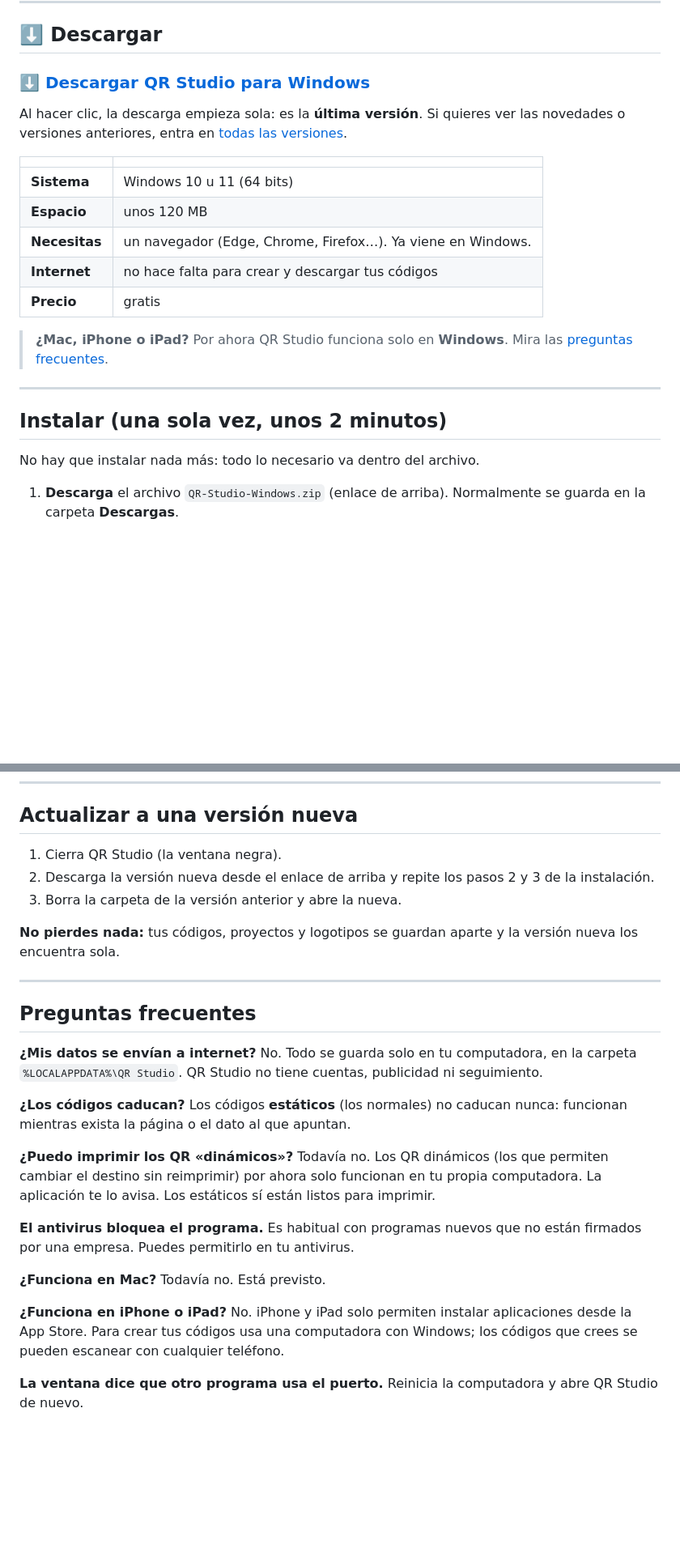
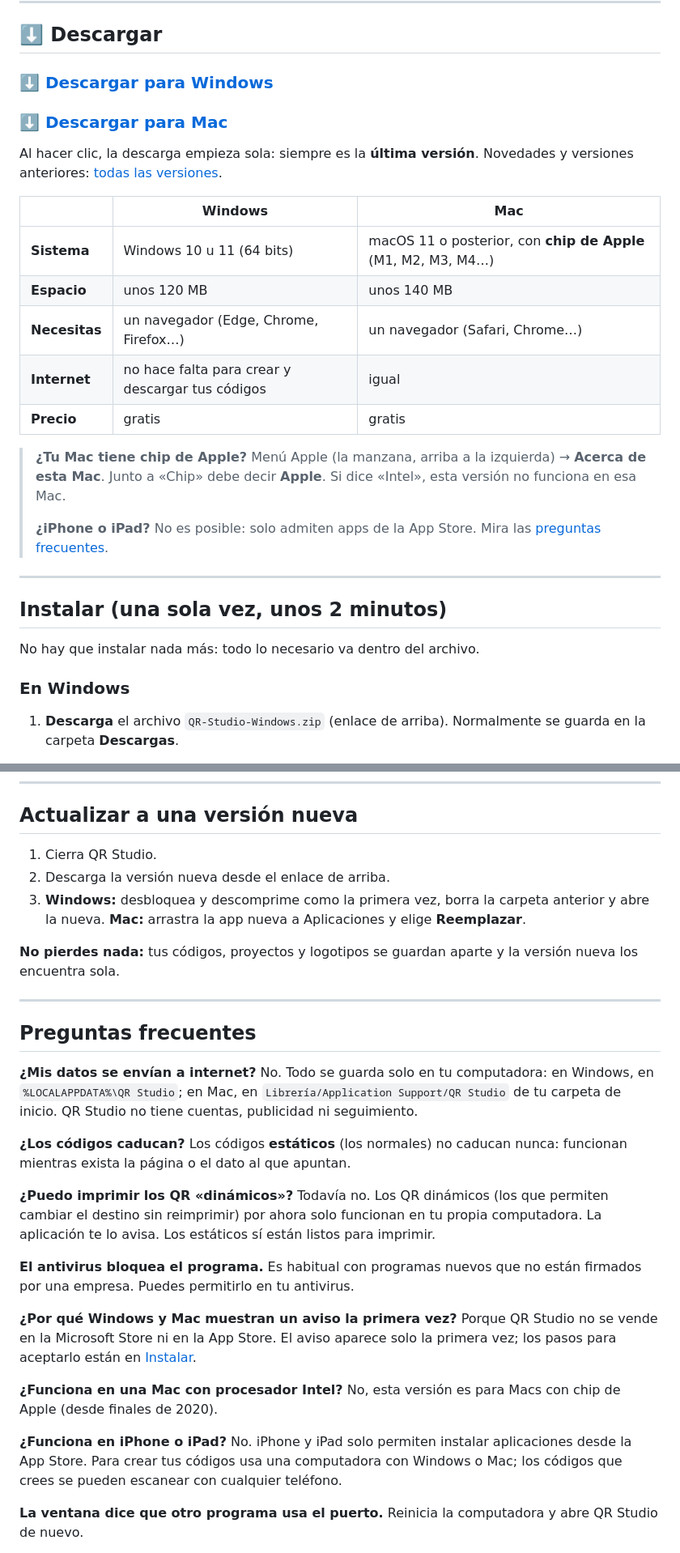
Before and after one commit to aloshkagarcia-designer/QR-Studio-Download, a Markdown page: README.md, 2 parts joined by grey strips. Shown at 81% size. GitHub-like rendering; blank space fills up the shorter version.

```diff
--- a/README.md
+++ b/README.md
@@ -10,20 +10,26 @@ de descargarlo, para que siempre se pueda leer.
 
 ## ⬇️ Descargar
 
-### [⬇️ Descargar QR Studio para Windows](https://github.com/aloshkagarcia-designer/QR-Studio-Download/releases/latest/download/QR-Studio-Windows.zip)
+### [⬇️ Descargar para Windows](https://github.com/aloshkagarcia-designer/QR-Studio-Download/releases/latest/download/QR-Studio-Windows.zip)
 
-Al hacer clic, la descarga empieza sola: es la **última versión**. Si quieres ver las novedades o
-versiones anteriores, entra en [todas las versiones](https://github.com/aloshkagarcia-designer/QR-Studio-Download/releases).
+### [⬇️ Descargar para Mac](https://github.com/aloshkagarcia-designer/QR-Studio-Download/releases/latest/download/QR-Studio-Mac.zip)
 
-| | |
-|---|---|
-| **Sistema** | Windows 10 u 11 (64 bits) |
-| **Espacio** | unos 120 MB |
-| **Necesitas** | un navegador (Edge, Chrome, Firefox…). Ya viene en Windows. |
-| **Internet** | no hace falta para crear y descargar tus códigos |
-| **Precio** | gratis |
+Al hacer clic, la descarga empieza sola: siempre es la **última versión**. Novedades y versiones
+anteriores: [todas las versiones](https://github.com/aloshkagarcia-designer/QR-Studio-Download/releases).
 
-> **¿Mac, iPhone o iPad?** Por ahora QR Studio funciona solo en **Windows**. Mira las
+| | Windows | Mac |
+|---|---|---|
+| **Sistema** | Windows 10 u 11 (64 bits) | macOS 11 o posterior, con **chip de Apple** (M1, M2, M3, M4…) |
+| **Espacio** | unos 120 MB | unos 140 MB |
+| **Necesitas** | un navegador (Edge, Chrome, Firefox…) | un navegador (Safari, Chrome…) |
+| **Internet** | no hace falta para crear y descargar tus códigos | igual |
+| **Precio** | gratis | gratis |
+
+> **¿Tu Mac tiene chip de Apple?** Menú Apple (la manzana, arriba a la izquierda) → **Acerca de
+> esta Mac**. Junto a «Chip» debe decir **Apple**. Si dice «Intel», esta versión no funciona en
+> esa Mac.
+>
+> **¿iPhone o iPad?** No es posible: solo admiten apps de la App Store. Mira las
 > [preguntas frecuentes](#preguntas-frecuentes).
 
 ---
@@ -31,6 +37,8 @@ versiones anteriores, entra en [todas las versiones](https://github.com/aloshkag
 ## Instalar (una sola vez, unos 2 minutos)
 
 No hay que instalar nada más: todo lo necesario va dentro del archivo.
+
+### En Windows
 
 1. **Descarga** el archivo `QR-Studio-Windows.zip` (enlace de arriba). Normalmente se guarda en
    la carpeta **Descargas**.
@@ -85,9 +107,10 @@ en **Ejecutar de todas formas**. Solo ocurre la primera vez.
 
 ## Actualizar a una versión nueva
 
-1. Cierra QR Studio (la ventana negra).
-2. Descarga la versión nueva desde el enlace de arriba y repite los pasos 2 y 3 de la instalación.
-3. Borra la carpeta de la versión anterior y abre la nueva.
+1. Cierra QR Studio.
+2. Descarga la versión nueva desde el enlace de arriba.
+3. **Windows:** desbloquea y descomprime como la primera vez, borra la carpeta anterior y abre la
+   nueva. **Mac:** arrastra la app nueva a Aplicaciones y elige **Reemplazar**.
 
 **No pierdes nada:** tus códigos, proyectos y logotipos se guardan aparte y la versión nueva los
 encuentra sola.
@@ -97,8 +120,9 @@ encuentra sola.
 ## Preguntas frecuentes
 
 **¿Mis datos se envían a internet?**
-No. Todo se guarda solo en tu computadora, en la carpeta `%LOCALAPPDATA%\QR Studio`. QR Studio no
-tiene cuentas, publicidad ni seguimiento.
+No. Todo se guarda solo en tu computadora: en Windows, en `%LOCALAPPDATA%\QR Studio`; en Mac, en
+`Librería/Application Support/QR Studio` de tu carpeta de inicio. QR Studio no tiene cuentas,
+publicidad ni seguimiento.
 
 **¿Los códigos caducan?**
 Los códigos **estáticos** (los normales) no caducan nunca: funcionan mientras exista la página o el
@@ -113,12 +137,16 @@ imprimir.
 Es habitual con programas nuevos que no están firmados por una empresa. Puedes permitirlo en tu
 antivirus.
 
-**¿Funciona en Mac?**
-Todavía no. Está previsto.
+**¿Por qué Windows y Mac muestran un aviso la primera vez?**
+Porque QR Studio no se vende en la Microsoft Store ni en la App Store. El aviso aparece solo la
+primera vez; los pasos para aceptarlo están en [Instalar](#instalar-una-sola-vez-unos-2-minutos).
+
+**¿Funciona en una Mac con procesador Intel?**
+No, esta versión es para Macs con chip de Apple (desde finales de 2020).
 
 **¿Funciona en iPhone o iPad?**
 No. iPhone y iPad solo permiten instalar aplicaciones desde la App Store. Para crear tus códigos
-usa una computadora con Windows; los códigos que crees se pueden escanear con cualquier teléfono.
+usa una computadora con Windows o Mac; los códigos que crees se pueden escanear con cualquier teléfono.
 
 **La ventana dice que otro programa usa el puerto.**
 Reinicia la computadora y abre QR Studio de nuevo.
```
Also changed, not shown: other parts of README.md (+21 -7 lines), notas/1.0.0.md (+11 -7 lines), assets/mac-ventana.png (added), 3 other files.
